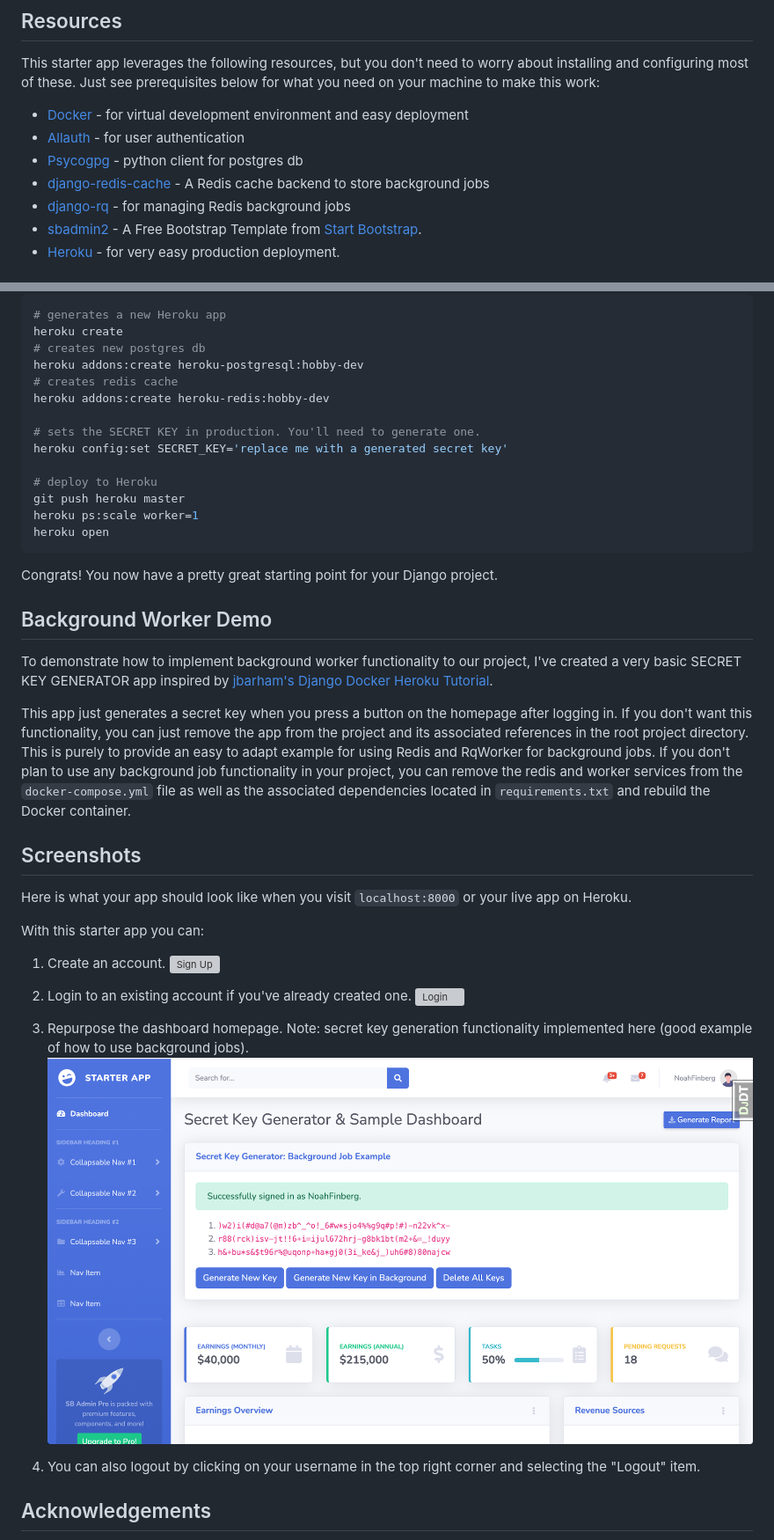
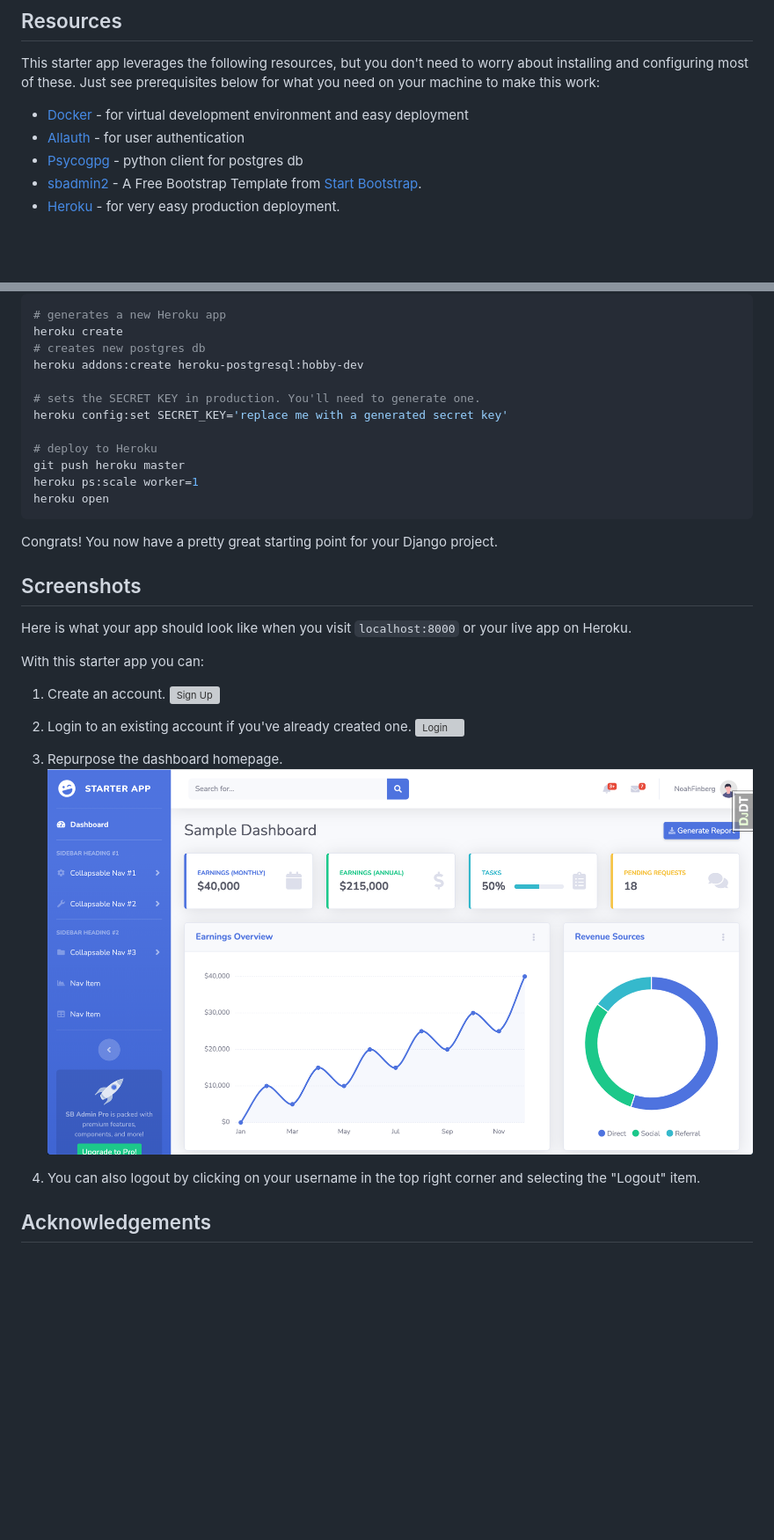
Before and after one commit to NoahFinberg/djangostarterproject, a Markdown page: README.md, 2 parts joined by grey strips. Shown: that part at 88% size. Rendered like a GitHub page; pictures changed too: screenshots/homepage.png; blank space fills up the shorter version; grey boxes are pictures that could not be loaded.

Commit message:
update README to remove background worker stuff

````diff
--- a/README.md
+++ b/README.md
@@ -9,8 +9,6 @@ This starter app leverages the following resources, but you don't need to worry
   - [Docker](https://www.docker.com/) - for virtual development environment and easy deployment
   - [Allauth](https://github.com/pennersr/django-allauth) - for user authentication
   - [Psycogpg](https://github.com/psycopg/psycopg2) - python client for postgres db
-  - [django-redis-cache](https://github.com/sebleier/django-redis-cache#readme) - A Redis cache backend to store background jobs
-  - [django-rq](https://github.com/rq/django-rq) - for managing Redis background jobs
   - [sbadmin2](https://startbootstrap.com/theme/sb-admin-2) - A Free Bootstrap Template from [Start Bootstrap](https://startbootstrap.com/).
   - [Heroku](http://www.heroku.com/) - for very easy production deployment.
 
@@ -46,8 +44,6 @@ If you'd like to deploy your project to Heroku, that's also pretty simple now. J
 heroku create
 # creates new postgres db
 heroku addons:create heroku-postgresql:hobby-dev
-# creates redis cache
-heroku addons:create heroku-redis:hobby-dev
 
 # sets the SECRET KEY in production. You'll need to generate one.
 heroku config:set SECRET_KEY='replace me with a generated secret key'
@@ -58,11 +54,6 @@ heroku ps:scale worker=1
 heroku open
 ```
 Congrats! You now have a pretty great starting point for your Django project.
-
-## Background Worker Demo
-To demonstrate how to implement background worker functionality to our project, I've created a very basic SECRET KEY GENERATOR app inspired by [jbarham's Django Docker Heroku Tutorial](https://github.com/jbarham/django-docker-heroku-tutorial).
-
-This app just generates a secret key when you press a button on the homepage after logging in. If you don't want this functionality, you can just remove the app from the project and its associated references in the root project directory. This is purely to provide an easy to adapt example for using Redis and RqWorker for background jobs. If you don't plan to use any background job functionality in your project, you can remove the redis and worker services from the `docker-compose.yml` file as well as the associated dependencies located in `requirements.txt` and rebuild the Docker container.
 
 ## Screenshots
 Here is what your app should look like when you visit `localhost:8000` or your live app on Heroku.
@@ -75,7 +66,7 @@ With this starter app you can:
 2. Login to an existing account if you've already created one.
 ![Login](screenshots/login.png)
 
-3. Repurpose the dashboard homepage. Note: secret key generation functionality implemented here (good example of how to use background jobs).
+3. Repurpose the dashboard homepage.
 ![Homepage](screenshots/homepage.png)
 
 4. You can also logout by clicking on your username in the top right corner and selecting the "Logout" item.
````
